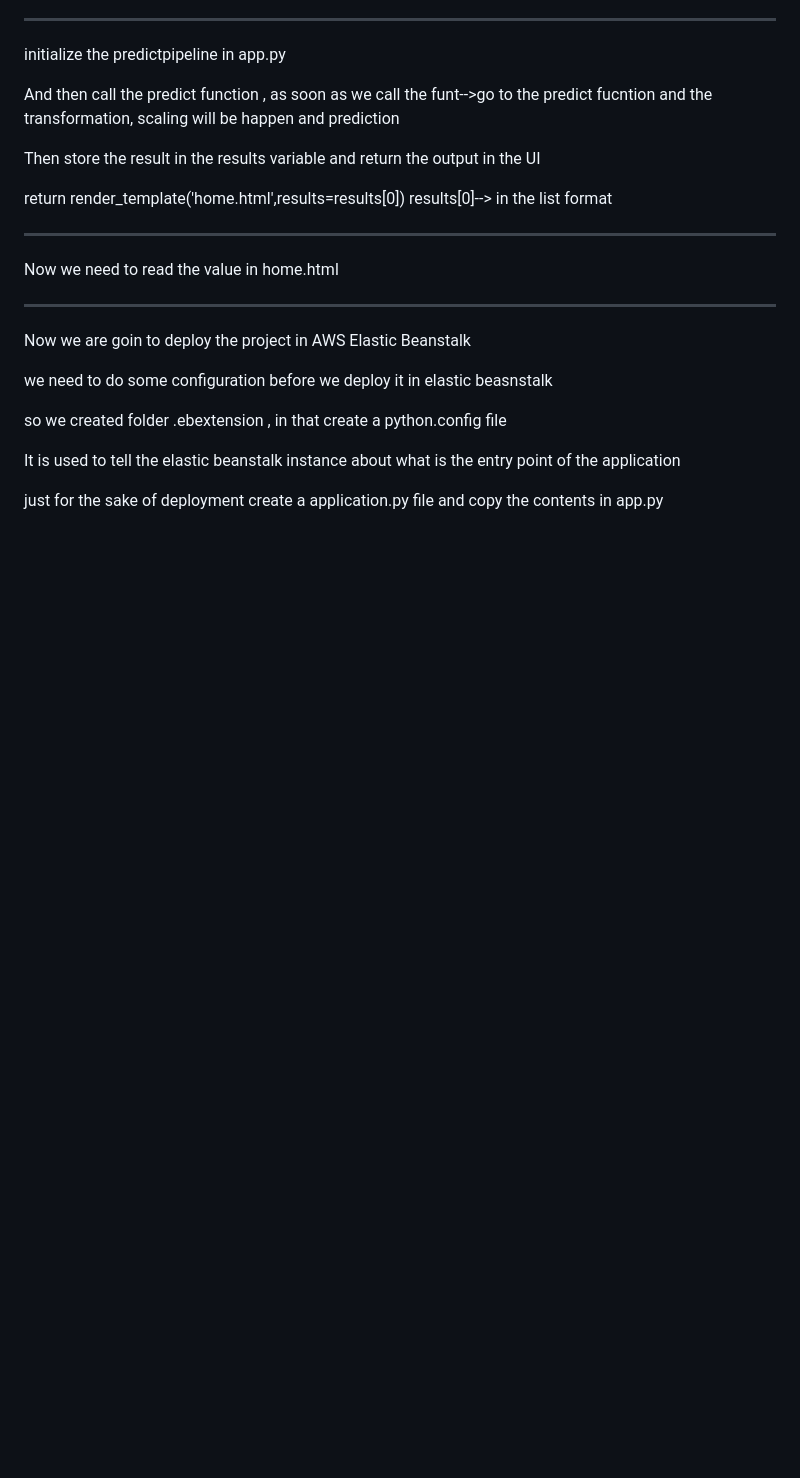
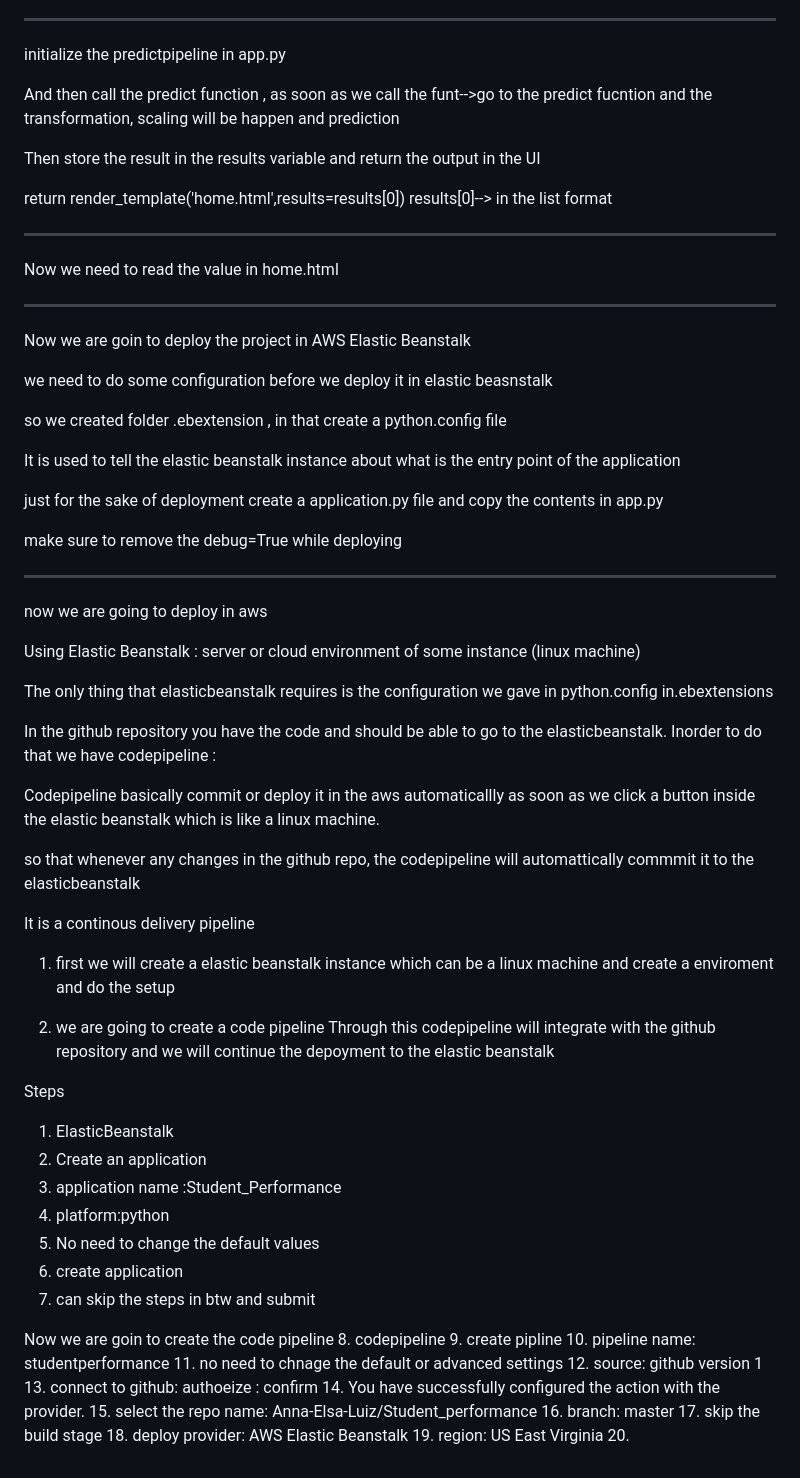
Before and after one commit to Anna-Elsa-Luiz/Student_performance, a Markdown page: README.md, the part around the change. GitHub-like rendering; blank space fills up the shorter version.

```diff
--- a/README.md
+++ b/README.md
@@ -610,3 +610,59 @@ so we created  folder .ebextension  , in that create a python.config file
 It is used to tell the elastic beanstalk instance about what is the entry point of the application
 
 just for the sake of deployment create a application.py file and copy the contents in app.py
+
+make sure to remove the debug=True while deploying
+
+
+-----------------------------
+
+now we are going to deploy in aws
+
+Using Elastic Beanstalk : server or cloud environment of some instance  (linux machine)
+
+The only thing that elasticbeanstalk requires is the configuration we gave in python.config in.ebextensions
+
+
+In the github repository you have the code and should be able to go to the elasticbeanstalk.
+Inorder to do that we have codepipeline :
+
+Codepipeline basically commit or deploy it in the aws automaticallly as soon as we click a button inside the elastic beanstalk which is like a linux machine.
+
+so that whenever any changes in the github repo, the codepipeline will automattically commmit it to the elasticbeanstalk
+
+
+It is a  continous delivery pipeline
+
+1. first we will create a elastic beanstalk instance which can be a linux machine and create a enviroment and do the setup
+
+2. we are going to create a code pipeline
+Through this codepipeline will integrate with the github repository and we will continue the depoyment to the elastic beanstalk
+
+
+
+Steps
+
+
+
+1. ElasticBeanstalk
+2. Create an application
+3. application name :Student_Performance
+4. platform:python
+5. No need to change the default values
+6. create application
+7. can skip the steps in btw and submit
+
+Now we are goin to create the  code pipeline
+8. codepipeline
+9. create pipline
+10. pipeline name: studentperformance
+11. no need to chnage the default or advanced settings
+12. source: github version 1
+13. connect to github: authoeize : confirm
+14. You have successfully configured the action with the provider.
+15. select the repo name: Anna-Elsa-Luiz/Student_performance
+16. branch: master
+17. skip the build stage
+18. deploy provider: AWS Elastic Beanstalk
+19. region: US East Virginia
+20.
```
